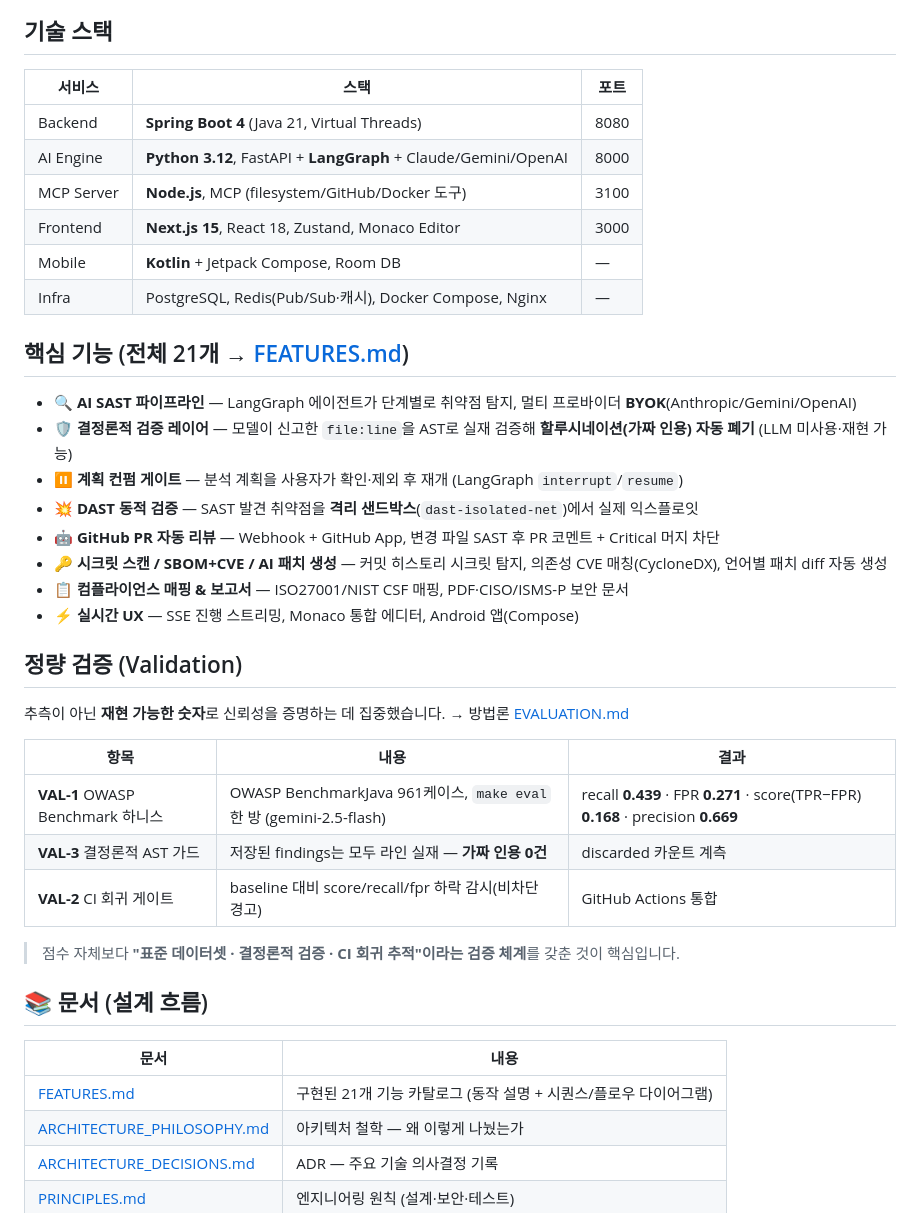
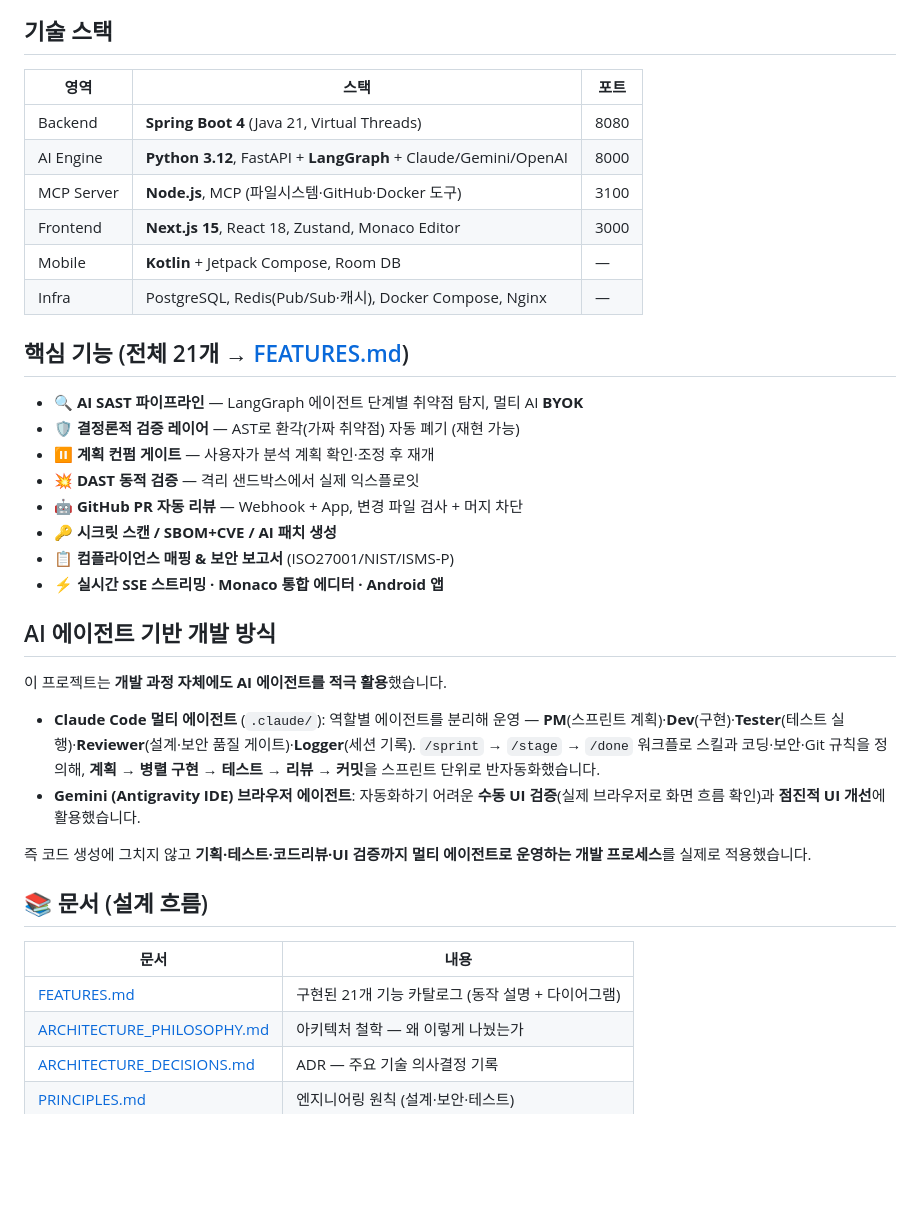
Before and after one commit to ttogle918/kkebi, a Markdown page: README.md, the part around one of its changes. Drawn GitHub-style; blank space fills up the shorter version.

```diff
--- a/README.md
+++ b/README.md
@@ -35,43 +64,40 @@ graph LR
 
 ## 기술 스택
 
-| 서비스 | 스택 | 포트 |
+| 영역 | 스택 | 포트 |
 |---|---|---|
 | Backend | **Spring Boot 4** (Java 21, Virtual Threads) | 8080 |
 | AI Engine | **Python 3.12**, FastAPI + **LangGraph** + Claude/Gemini/OpenAI | 8000 |
-| MCP Server | **Node.js**, MCP (filesystem/GitHub/Docker 도구) | 3100 |
+| MCP Server | **Node.js**, MCP (파일시스템·GitHub·Docker 도구) | 3100 |
 | Frontend | **Next.js 15**, React 18, Zustand, Monaco Editor | 3000 |
 | Mobile | **Kotlin** + Jetpack Compose, Room DB | — |
 | Infra | PostgreSQL, Redis(Pub/Sub·캐시), Docker Compose, Nginx | — |
 
 ## 핵심 기능 (전체 21개 → [FEATURES.md](docs/FEATURES.md))
 
-- 🔍 **AI SAST 파이프라인** — LangGraph 에이전트가 단계별로 취약점 탐지, 멀티 프로바이더 **BYOK**(Anthropic/Gemini/OpenAI)
-- 🛡️ **결정론적 검증 레이어** — 모델이 신고한 `file:line`을 AST로 실재 검증해 **할루시네이션(가짜 인용) 자동 폐기** (LLM 미사용·재현 가능)
-- ⏸️ **계획 컨펌 게이트** — 분석 계획을 사용자가 확인·제외 후 재개 (LangGraph `interrupt`/`resume`)
-- 💥 **DAST 동적 검증** — SAST 발견 취약점을 **격리 샌드박스**(`dast-isolated-net`)에서 실제 익스플로잇
-- 🤖 **GitHub PR 자동 리뷰** — Webhook + GitHub App, 변경 파일 SAST 후 PR 코멘트 + Critical 머지 차단
-- 🔑 **시크릿 스캔 / SBOM+CVE / AI 패치 생성** — 커밋 히스토리 시크릿 탐지, 의존성 CVE 매칭(CycloneDX), 언어별 패치 diff 자동 생성
-- 📋 **컴플라이언스 매핑 & 보고서** — ISO27001/NIST CSF 매핑, PDF·CISO/ISMS-P 보안 문서
-- ⚡ **실시간 UX** — SSE 진행 스트리밍, Monaco 통합 에디터, Android 앱(Compose)
+- 🔍 **AI SAST 파이프라인** — LangGraph 에이전트 단계별 취약점 탐지, 멀티 AI **BYOK**
+- 🛡️ **결정론적 검증 레이어** — AST로 환각(가짜 취약점) 자동 폐기 (재현 가능)
+- ⏸️ **계획 컨펌 게이트** — 사용자가 분석 계획 확인·조정 후 재개
+- 💥 **DAST 동적 검증** — 격리 샌드박스에서 실제 익스플로잇
+- 🤖 **GitHub PR 자동 리뷰** — Webhook + App, 변경 파일 검사 + 머지 차단
+- 🔑 **시크릿 스캔 / SBOM+CVE / AI 패치 생성**
+- 📋 **컴플라이언스 매핑 & 보안 보고서** (ISO27001/NIST/ISMS-P)
+- ⚡ **실시간 SSE 스트리밍 · Monaco 통합 에디터 · Android 앱**
 
-## 정량 검증 (Validation)
+## AI 에이전트 기반 개발 방식
 
-추측이 아닌 **재현 가능한 숫자**로 신뢰성을 증명하는 데 집중했습니다. → 방법론 [EVALUATION.md](docs/EVALUATION.md)
+이 프로젝트는 **개발 과정 자체에도 AI 에이전트를 적극 활용**했습니다.
 
-| 항목 | 내용 | 결과 |
-|---|---|---|
-| **VAL-1** OWASP Benchmark 하니스 | OWASP BenchmarkJava 961케이스, `make eval` 한 방 (gemini-2.5-flash) | recall **0.439** · FPR **0.271** · score(TPR−FPR) **0.168** · precision **0.669** |
-| **VAL-3** 결정론적 AST 가드 | 저장된 findings는 모두 라인 실재 — **가짜 인용 0건** | discarded 카운트 계측 |
-| **VAL-2** CI 회귀 게이트 | baseline 대비 score/recall/fpr 하락 감시(비차단 경고) | GitHub Actions 통합 |
+- **Claude Code 멀티 에이전트** (`.claude/`): 역할별 에이전트를 분리해 운영 — **PM**(스프린트 계획)·**Dev**(구현)·**Tester**(테스트 실행)·**Reviewer**(설계·보안 품질 게이트)·**Logger**(세션 기록). `/sprint` → `/stage` → `/done` 워크플로 스킬과 코딩·보안·Git 규칙을 정의해, **계획 → 병렬 구현 → 테스트 → 리뷰 → 커밋**을 스프린트 단위로 반자동화했습니다.
+- **Gemini (Antigravity IDE) 브라우저 에이전트**: 자동화하기 어려운 **수동 UI 검증**(실제 브라우저로 화면 흐름 확인)과 **점진적 UI 개선**에 활용했습니다.
 
-> 점수 자체보다 **"표준 데이터셋 · 결정론적 검증 · CI 회귀 추적"이라는 검증 체계**를 갖춘 것이 핵심입니다.
+즉 코드 생성에 그치지 않고 **기획·테스트·코드리뷰·UI 검증까지 멀티 에이전트로 운영하는 개발 프로세스**를 실제로 적용했습니다.
 
 ## 📚 문서 (설계 흐름)
 
 | 문서 | 내용 |
 |---|---|
-| [FEATURES.md](docs/FEATURES.md) | 구현된 21개 기능 카탈로그 (동작 설명 + 시퀀스/플로우 다이어그램) |
+| [FEATURES.md](docs/FEATURES.md) | 구현된 21개 기능 카탈로그 (동작 설명 + 다이어그램) |
 | [ARCHITECTURE_PHILOSOPHY.md](docs/ARCHITECTURE_PHILOSOPHY.md) | 아키텍처 철학 — 왜 이렇게 나눴는가 |
 | [ARCHITECTURE_DECISIONS.md](docs/ARCHITECTURE_DECISIONS.md) | ADR — 주요 기술 의사결정 기록 |
 | [PRINCIPLES.md](docs/PRINCIPLES.md) | 엔지니어링 원칙 (설계·보안·테스트) |
```
Also changed, not shown: other parts of README.md (+48 -19 lines).
